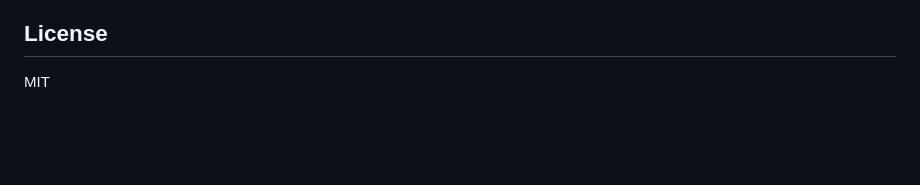
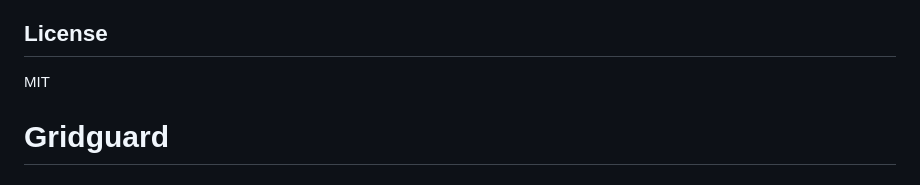
Before and after one commit to ThanishkaMannathan/Gridguard, a Markdown page: README.md, the part around the change. GitHub-like rendering; blank space fills up the shorter version.

```diff
--- a/README.md
+++ b/README.md
@@ -165,3 +165,4 @@ procedures, or applicable safety/regulatory requirements — see
 ## License
 
 MIT
+# Gridguard
```
